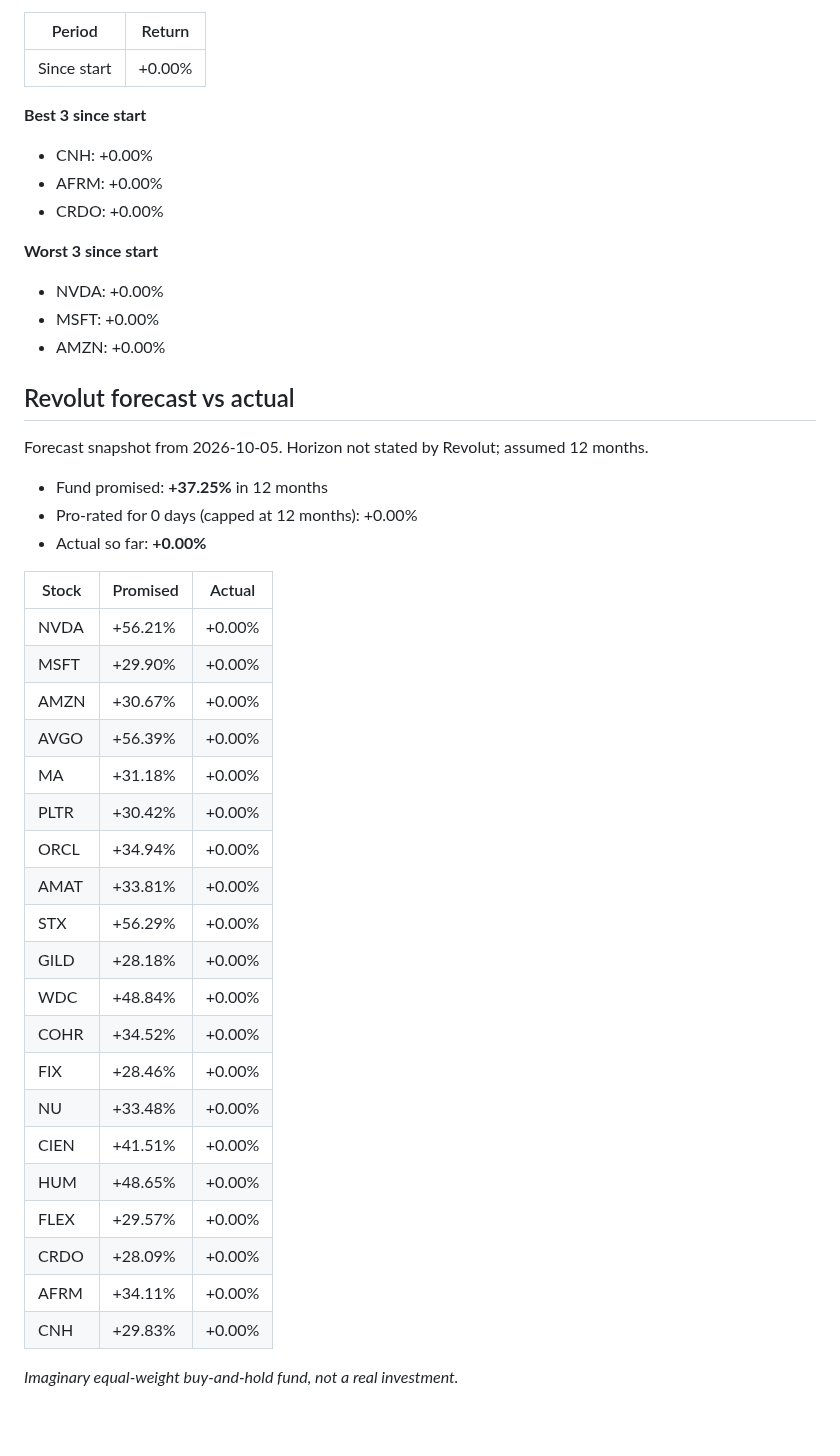
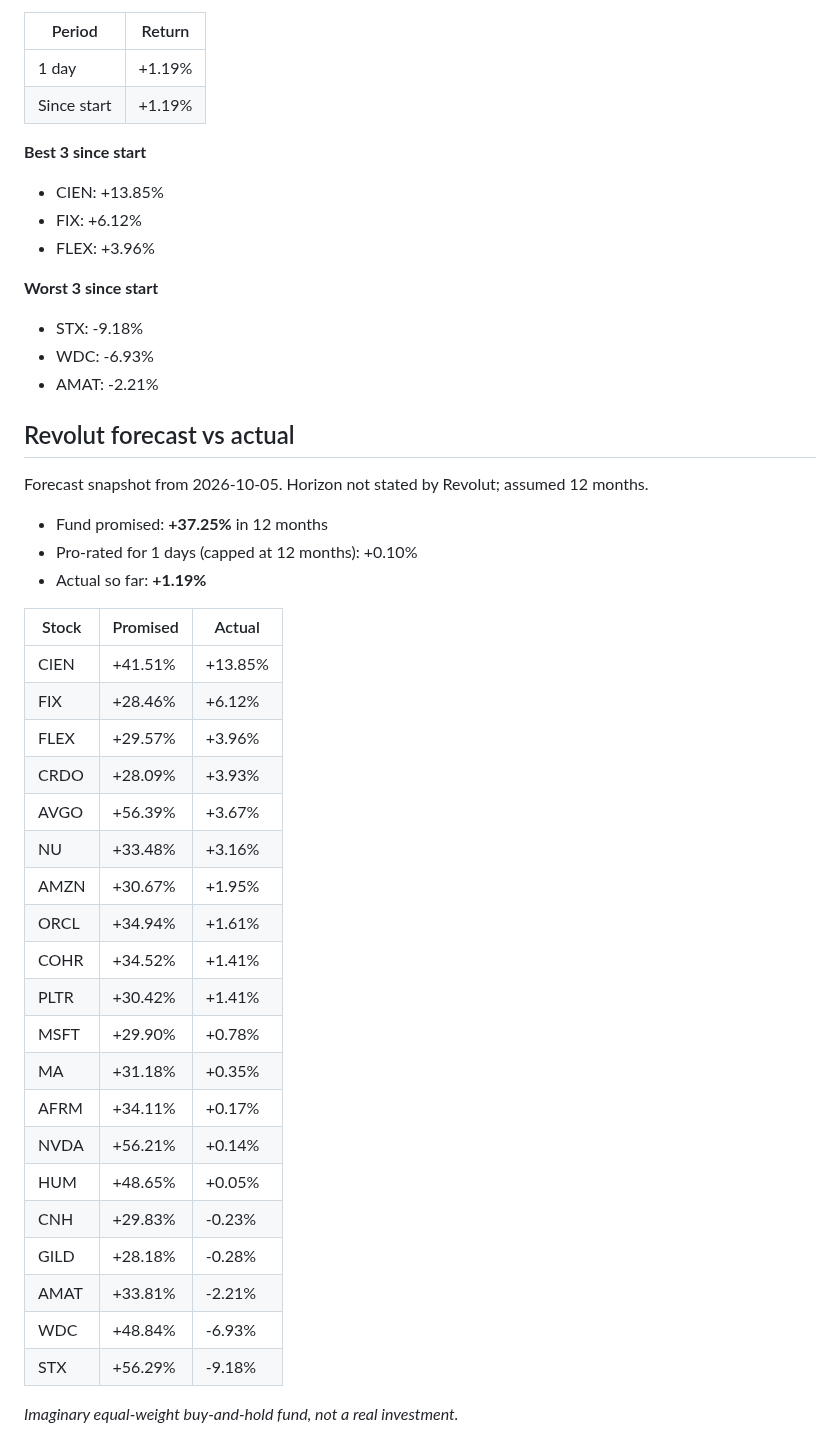
Before and after one commit to chickysnail/revolut-paper-fund, a Markdown page: README.md, the part around one of its changes. Rendered like a GitHub page; blank space fills up the shorter version.

Commit message:
Update fund 2026-10-07

```diff
--- a/README.md
+++ b/README.md
@@ -6,49 +6,50 @@
 
 | Period | Return |
 |---|---|
-| Since start | +0.00% |
+| 1 day | +1.19% |
+| Since start | +1.19% |
 
 **Best 3 since start**
 
-- CNH: +0.00%
-- AFRM: +0.00%
-- CRDO: +0.00%
+- CIEN: +13.85%
+- FIX: +6.12%
+- FLEX: +3.96%
 
 **Worst 3 since start**
 
-- NVDA: +0.00%
-- MSFT: +0.00%
-- AMZN: +0.00%
+- STX: -9.18%
+- WDC: -6.93%
+- AMAT: -2.21%
 
 ## Revolut forecast vs actual
 
 Forecast snapshot from 2026-10-05. Horizon not stated by Revolut; assumed 12 months.
 
 - Fund promised: **+37.25%** in 12 months
-- Pro-rated for 0 days (capped at 12 months): +0.00%
-- Actual so far: **+0.00%**
+- Pro-rated for 1 days (capped at 12 months): +0.10%
+- Actual so far: **+1.19%**
 
 | Stock | Promised | Actual |
 |---|---|---|
-| NVDA | +56.21% | +0.00% |
-| MSFT | +29.90% | +0.00% |
-| AMZN | +30.67% | +0.00% |
-| AVGO | +56.39% | +0.00% |
-| MA | +31.18% | +0.00% |
-| PLTR | +30.42% | +0.00% |
-| ORCL | +34.94% | +0.00% |
-| AMAT | +33.81% | +0.00% |
-| STX | +56.29% | +0.00% |
-| GILD | +28.18% | +0.00% |
-| WDC | +48.84% | +0.00% |
-| COHR | +34.52% | +0.00% |
-| FIX | +28.46% | +0.00% |
-| NU | +33.48% | +0.00% |
-| CIEN | +41.51% | +0.00% |
-| HUM | +48.65% | +0.00% |
-| FLEX | +29.57% | +0.00% |
-| CRDO | +28.09% | +0.00% |
-| AFRM | +34.11% | +0.00% |
-| CNH | +29.83% | +0.00% |
+| CIEN | +41.51% | +13.85% |
+| FIX | +28.46% | +6.12% |
+| FLEX | +29.57% | +3.96% |
+| CRDO | +28.09% | +3.93% |
+| AVGO | +56.39% | +3.67% |
+| NU | +33.48% | +3.16% |
+| AMZN | +30.67% | +1.95% |
+| ORCL | +34.94% | +1.61% |
+| COHR | +34.52% | +1.41% |
+| PLTR | +30.42% | +1.41% |
+| MSFT | +29.90% | +0.78% |
+| MA | +31.18% | +0.35% |
+| AFRM | +34.11% | +0.17% |
+| NVDA | +56.21% | +0.14% |
+| HUM | +48.65% | +0.05% |
+| CNH | +29.83% | -0.23% |
+| GILD | +28.18% | -0.28% |
+| AMAT | +33.81% | -2.21% |
+| WDC | +48.84% | -6.93% |
+| STX | +56.29% | -9.18% |
 
 _Imaginary equal-weight buy-and-hold fund, not a real investment._
```
Also changed, not shown: other parts of README.md (+1 -1 lines), fund_chart.png, 1 other file.
